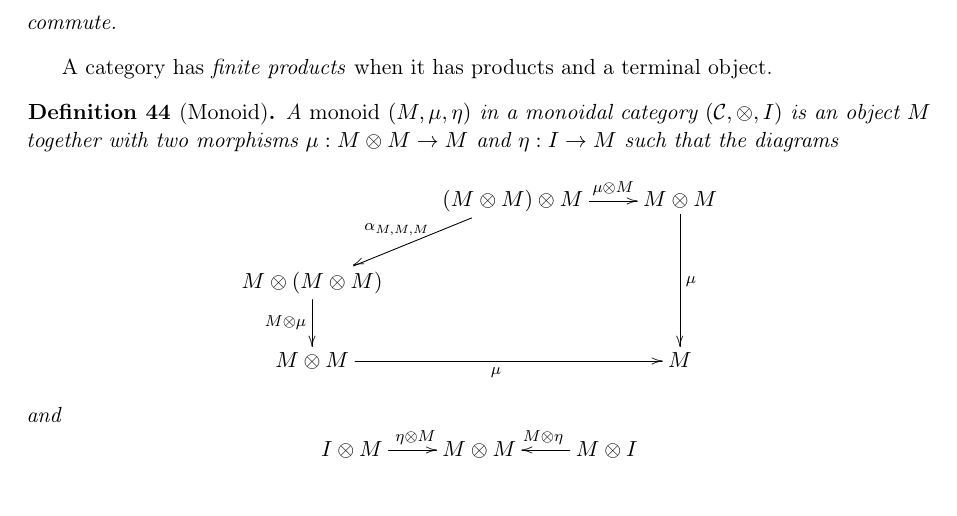
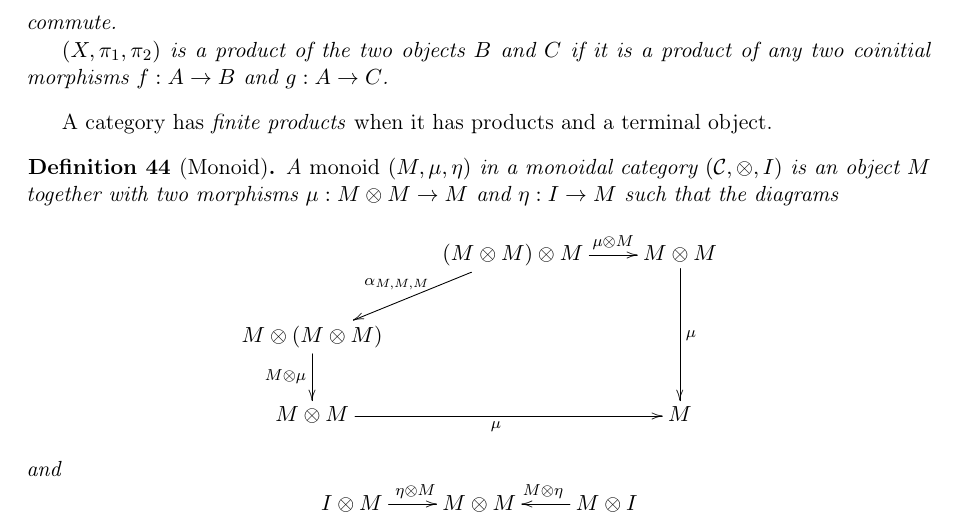
Before and after one commit to ComputerAidedLL/llwikibook, a LaTeX thesis (main.tex, which reads catsem.tex): part of page 83 of 112, cut so that both start at the same text, the shorter picture padded with empty space. Compiled offline with pdfLaTeX.

Commit message:
categorical product of objects

```diff
--- a/catsem.tex
+++ b/catsem.tex
@@ -166,6 +166,8 @@ B& & C
 }
 \end{equation*}
 commute.
+
+$(X,\pi_1,\pi_2)$ is a product of the two objects $B$ and $C$ if it is a product of any two coinitial morphisms $f:A\to B$ and $g:A\to C$.
 \end{definition}
 
 A category has \emph{finite products} when it has products and a terminal object.
```
